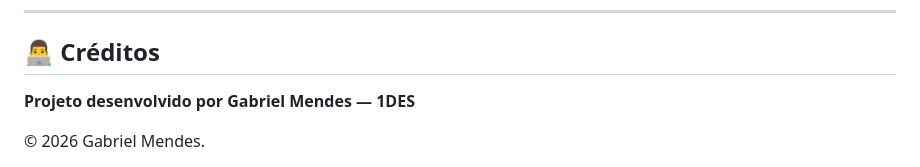
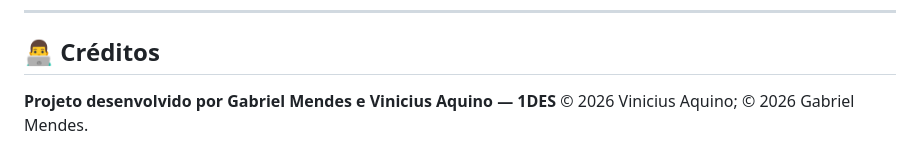
Before and after one commit to GMdz7/PW1-27-08, a Markdown page: README.md, the part around the change. GitHub-like rendering.

Commit message:
Update credits section with additional contributor

```diff
--- a/README.md
+++ b/README.md
@@ -802,6 +802,6 @@ O resultado é uma página interativa sobre o Sistema Solar contendo:
 
 ## 👨‍💻 Créditos
 
-**Projeto desenvolvido por Gabriel Mendes — 1DES**
-
+**Projeto desenvolvido por Gabriel Mendes e Vinicius Aquino — 1DES**
+© 2026 Vinicius Aquino;
 © 2026 Gabriel Mendes.
```
